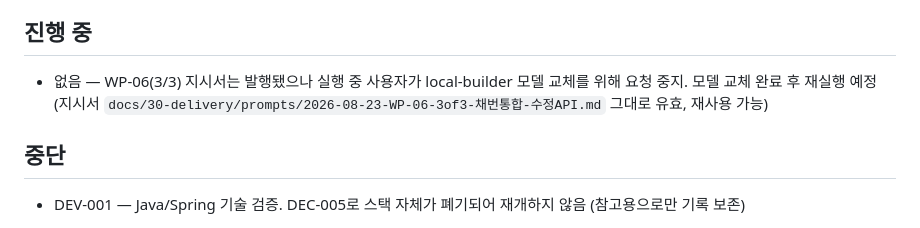
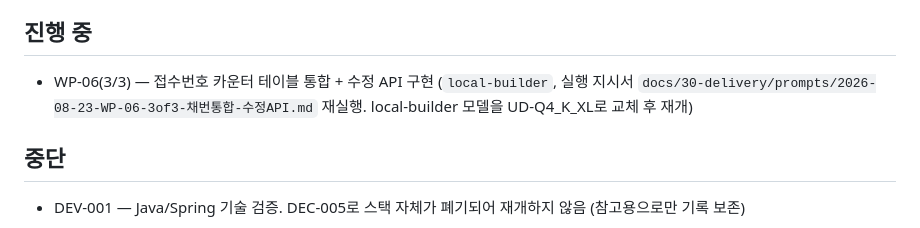
Before and after one commit to redinbluesky/JU_Project, a Markdown page: docs/30-delivery/진행현황.md, the part around the change. GitHub-like rendering.

Commit message:
docs: WP-06 3/3 재개 - local-builder 모델 교체 후

```diff
--- a/docs/30-delivery/진행현황.md
+++ b/docs/30-delivery/진행현황.md
@@ -54,7 +54,7 @@
 
 ## 진행 중
 
-- 없음 — WP-06(3/3) 지시서는 발행됐으나 실행 중 사용자가 local-builder 모델 교체를 위해 요청 중지. 모델 교체 완료 후 재실행 예정 (지시서 `docs/30-delivery/prompts/2026-08-23-WP-06-3of3-채번통합-수정API.md` 그대로 유효, 재사용 가능)
+- WP-06(3/3) — 접수번호 카운터 테이블 통합 + 수정 API 구현 (`local-builder`, 실행 지시서 `docs/30-delivery/prompts/2026-08-23-WP-06-3of3-채번통합-수정API.md` 재실행. local-builder 모델을 UD-Q4_K_XL로 교체 후 재개)
 
 ## 중단
 
```
